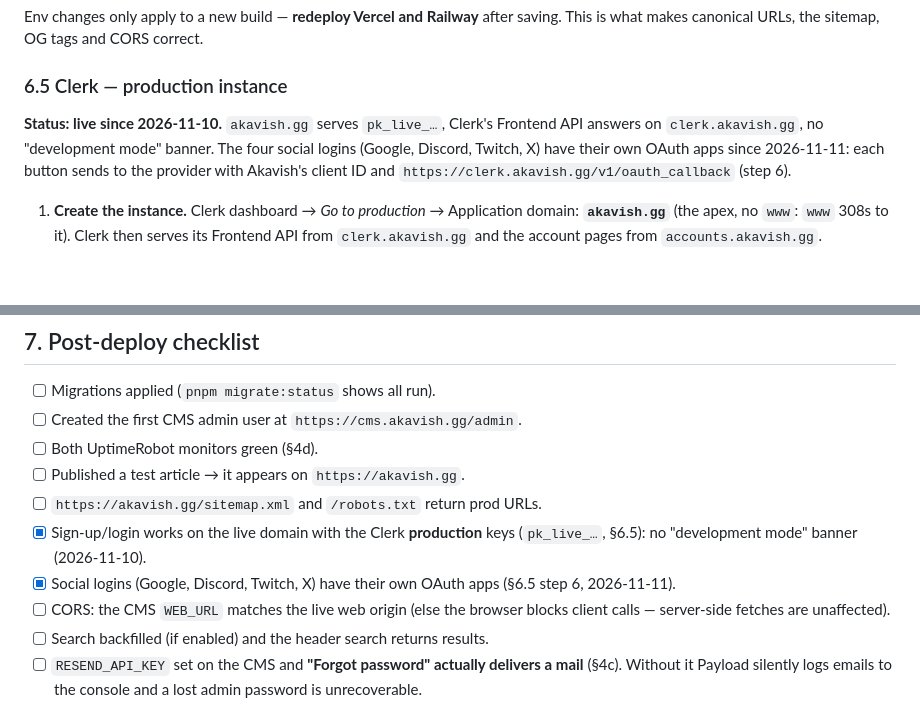
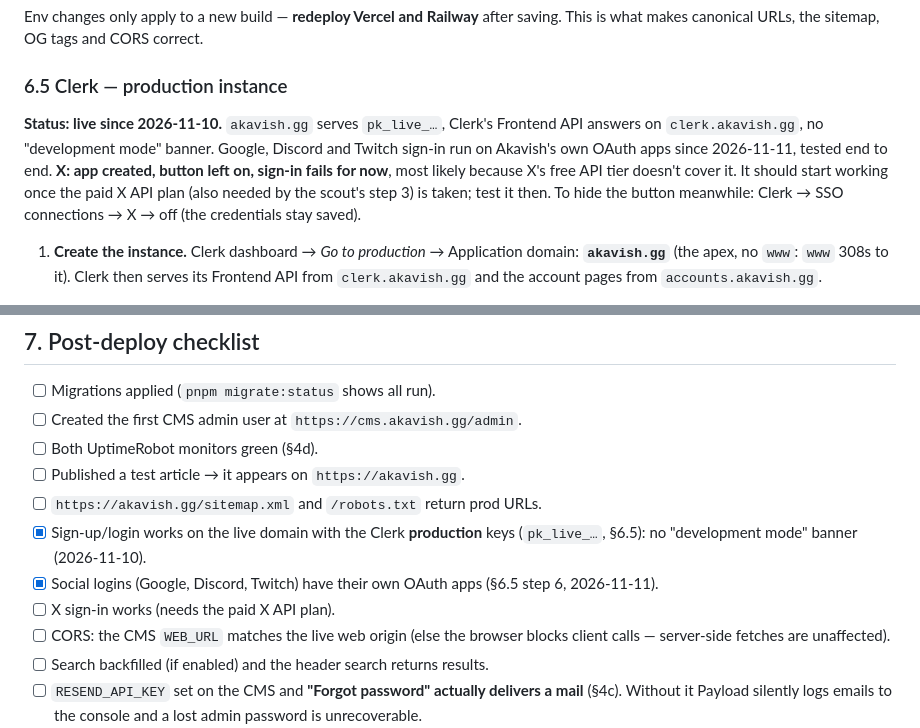
Before and after one commit to SachsA/Akavish, a Markdown page: DEPLOYMENT.md, 2 parts joined by grey strips. GitHub-like rendering; blank space fills up the shorter version.

Commit message:
docs(clerk): Google, Discord, Twitch tested; X kept on, works once the X API is paid
Co-Authored-By: Claude Opus 5.5 <noreply@anthropic.com>
Claude-Session: https://claude.ai/code/session_015qDZBfdLn8rLhZMDk2SsJH

```diff
--- a/DEPLOYMENT.md
+++ b/DEPLOYMENT.md
@@ -685,10 +685,13 @@ saving. This is what makes canonical URLs, the sitemap, OG tags and CORS correct
 ### 6.5 Clerk — production instance
 
 **Status: live since 2026-11-10.** `akavish.gg` serves `pk_live_…`, Clerk's
-Frontend API answers on `clerk.akavish.gg`, no "development mode" banner. The
-four social logins (Google, Discord, Twitch, X) have their own OAuth apps since
-2026-11-11: each button sends to the provider with Akavish's client ID and
-`https://clerk.akavish.gg/v1/oauth_callback` (step 6).
+Frontend API answers on `clerk.akavish.gg`, no "development mode" banner.
+Google, Discord and Twitch sign-in run on Akavish's own OAuth apps since
+2026-11-11, tested end to end. **X: app created, button left on, sign-in fails
+for now**, most likely because X's free API tier doesn't cover it. It should
+start working once the paid X API plan (also needed by the scout's step 3) is
+taken; test it then. To hide the button meanwhile: Clerk → SSO connections →
+X → off (the credentials stay saved).
 
 1. **Create the instance.** Clerk dashboard → *Go to production* → Application
    domain: **`akavish.gg`** (the apex, no `www`: `www` 308s to it). Clerk then
@@ -795,8 +798,9 @@ domain change:
 - [ ] `https://akavish.gg/sitemap.xml` and `/robots.txt` return prod URLs.
 - [x] Sign-up/login works on the live domain with the Clerk **production**
       keys (`pk_live_…`, §6.5): no "development mode" banner (2026-11-10).
-- [x] Social logins (Google, Discord, Twitch, X) have their own OAuth apps
+- [x] Social logins (Google, Discord, Twitch) have their own OAuth apps
       (§6.5 step 6, 2026-11-11).
+- [ ] X sign-in works (needs the paid X API plan).
 - [ ] CORS: the CMS `WEB_URL` matches the live web origin (else the browser
       blocks client calls — server-side fetches are unaffected).
 - [ ] Search backfilled (if enabled) and the header search returns results.
```
Also changed, not shown: PROGRESS.md (+5 -3 lines).
